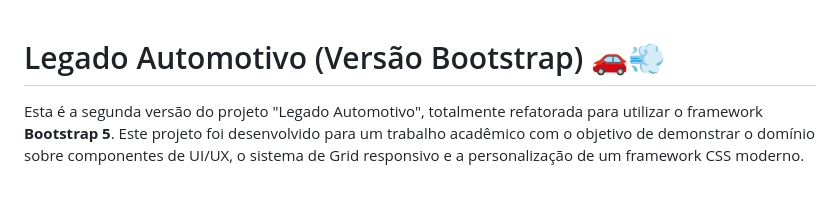
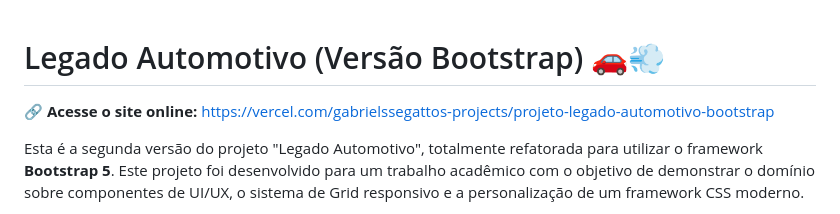
Before and after one commit to GabrielSSegatto/Projeto-legado-automotivo-Bootstrap, a Markdown page: README.md, the part around the change. Drawn GitHub-style; blank space fills up the shorter version.

```diff
--- a/README.md
+++ b/README.md
@@ -1,4 +1,6 @@
 # Legado Automotivo (Versão Bootstrap) 🚗💨
+
+ 🔗 **Acesse o site online:** https://vercel.com/gabrielssegattos-projects/projeto-legado-automotivo-bootstrap
 
 Esta é a segunda versão do projeto "Legado Automotivo", totalmente refatorada para utilizar o framework **Bootstrap 5**. Este projeto foi desenvolvido para um trabalho acadêmico com o objetivo de demonstrar o domínio sobre componentes de UI/UX, o sistema de Grid responsivo e a personalização de um framework CSS moderno.
 
```
